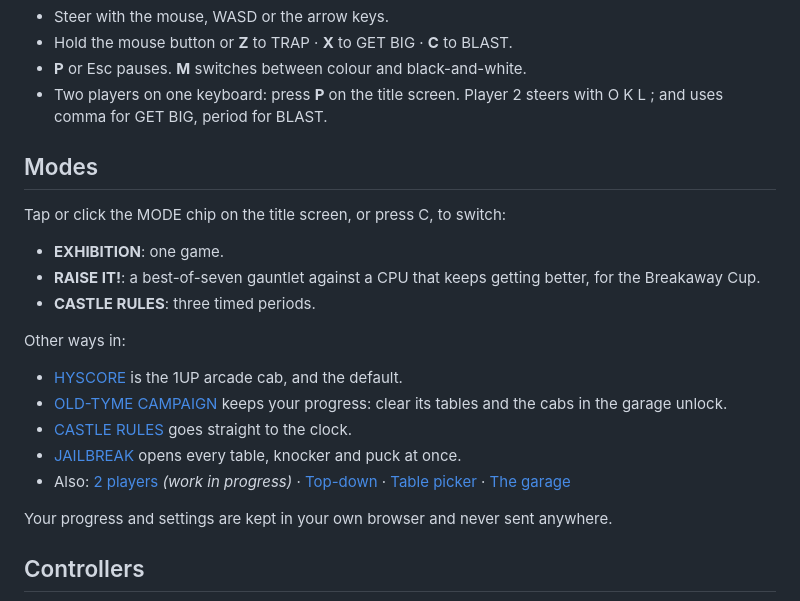
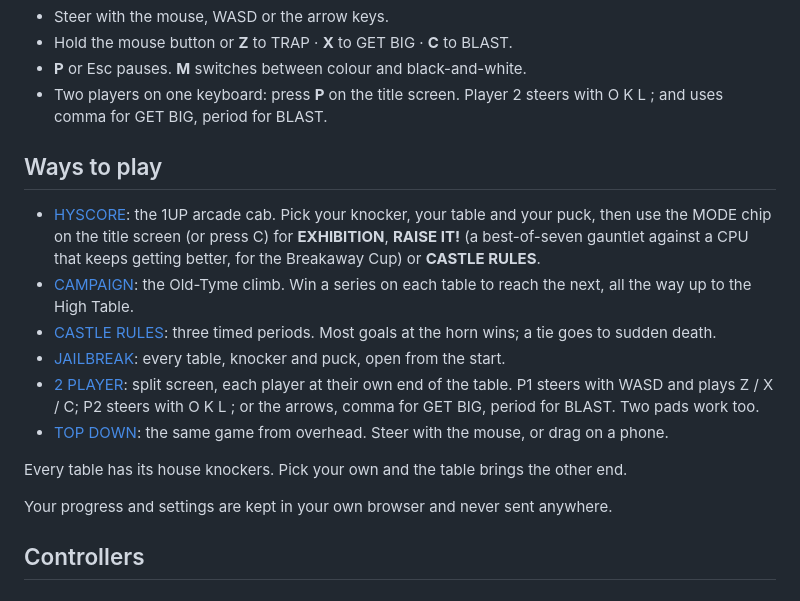
Before and after one commit to anderspartnersck/high-table, a Markdown page: README.md, the part around one of its changes. Drawn GitHub-style.

Commit message:
README: one launcher list (HYSCORE, CAMPAIGN, CASTLE RULES, JAILBREAK, 2 PLAYER, TOP DOWN); garage + table picker links dropped
Co-Authored-By: Claude Opus 5.5 <noreply@anthropic.com>

```diff
--- a/README.md
+++ b/README.md
@@ -38,24 +38,25 @@ Your knocker is the near one. Score in the far goal.
 - Two players on one keyboard: press **P** on the title screen. Player 2 steers
   with O K L ; and uses comma for GET BIG, period for BLAST.
 
-## Modes
+## Ways to play
 
-Tap or click the MODE chip on the title screen, or press C, to switch:
+- [HYSCORE][play]: the 1UP arcade cab. Pick your knocker, your table and your
+  puck, then use the MODE chip on the title screen (or press C) for
+  **EXHIBITION**, **RAISE IT!** (a best-of-seven gauntlet against a CPU that
+  keeps getting better, for the Breakaway Cup) or **CASTLE RULES**.
+- [CAMPAIGN][camp]: the Old-Tyme climb. Win a series on each table to reach the
+  next, all the way up to the High Table.
+- [CASTLE RULES][castle]: three timed periods. Most goals at the horn wins; a tie
+  goes to sudden death.
+- [JAILBREAK][jail]: every table, knocker and puck, open from the start.
+- [2 PLAYER][twoup]: split screen, each player at their own end of the table.
+  P1 steers with WASD and plays Z / X / C; P2 steers with O K L ; or the arrows,
+  comma for GET BIG, period for BLAST. Two pads work too.
+- [TOP DOWN][todown]: the same game from overhead. Steer with the mouse, or drag
+  on a phone.
 
-- **EXHIBITION**: one game.
-- **RAISE IT!**: a best-of-seven gauntlet against a CPU that keeps getting
-  better, for the Breakaway Cup.
-- **CASTLE RULES**: three timed periods.
-
-Other ways in:
-
-- [HYSCORE][play] is the 1UP arcade cab, and the default.
-- [OLD-TYME CAMPAIGN][camp] keeps your progress: clear its tables and the cabs
-  in the garage unlock.
-- [CASTLE RULES][castle] goes straight to the clock.
-- [JAILBREAK][jail] opens every table, knocker and puck at once.
-- Also: [2 players][twoup] *(work in progress)* · [Top-down][todown] ·
-  [Table picker][picker] · [The garage][garage]
+Every table has its house knockers. Pick your own and the table brings the
+other end.
 
 Your progress and settings are kept in your own browser and never sent
 anywhere.
```
Also changed, not shown: other parts of README.md (+0 -2 lines).
